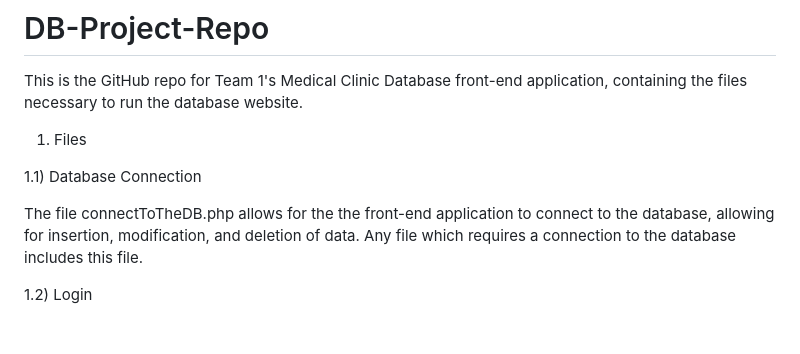
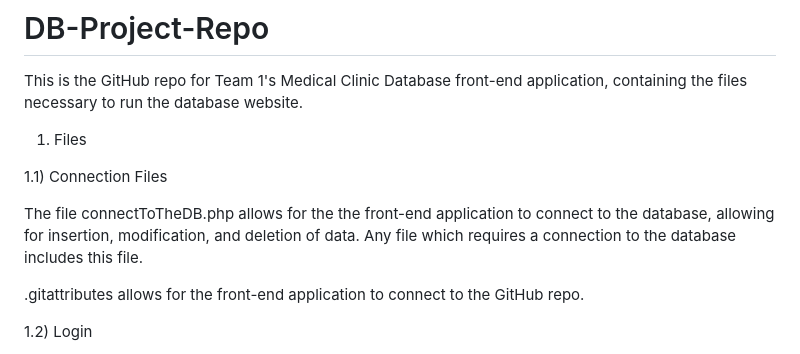
Before and after one commit to BrayanSosa04/DB-Project-Repo, a Markdown page: README.md, the part around the change. Rendered like a GitHub page; blank space fills up the shorter version.

```diff
--- a/README.md
+++ b/README.md
@@ -3,9 +3,11 @@ This is the GitHub repo for Team 1's Medical Clinic Database front-end applicati
 
 1) Files
 
-1.1) Database Connection
+1.1) Connection Files
 
 The file connectToTheDB.php allows for the the front-end application to connect to the database, allowing for insertion, modification, and deletion of data. Any file which requires a connection to the database includes this file.
+
+.gitattributes allows for the front-end application to connect to the GitHub repo.
 
 1.2) Login
 
```
